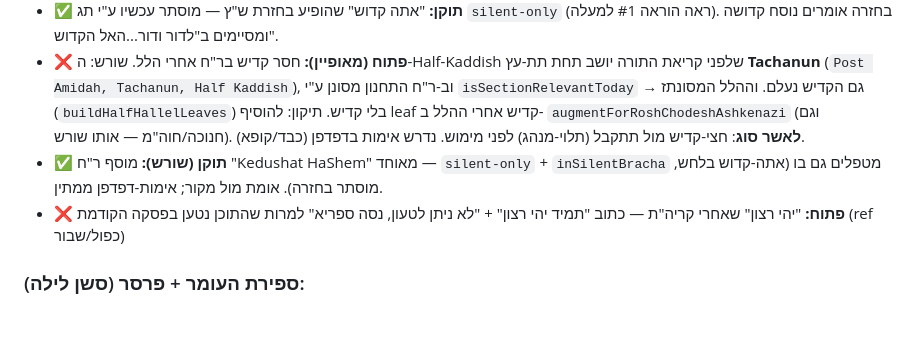
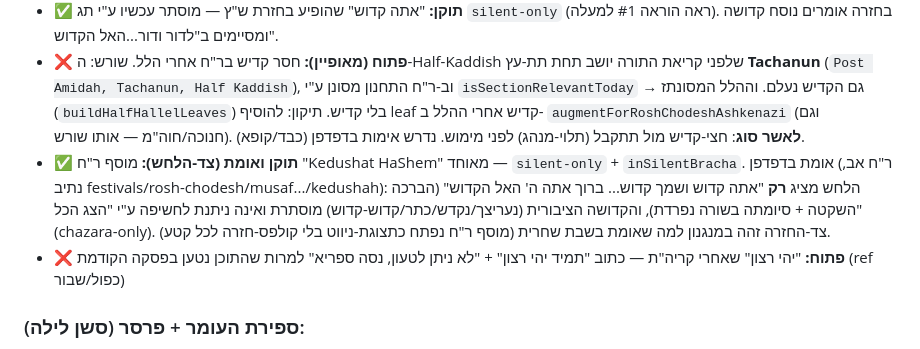
Before and after one commit to ITSHAKDVIR/chavruta, a Markdown page: SIDDUR_HANDOFF.md, the part around the change. GitHub-like rendering; blank space fills up the shorter version.

Commit message:
Handoff: RC Musaf silent-only verified in browser (silent side)
Verified ashkenazi RC Musaf Kedushat HaShem (RC Av): silent shows only the quiet
3rd bracha + its separate closing line; the public Kedushah stays hidden and is
not revealable by 'show all' (chazara-only). Confirms the bundled detection,
chazara-only tagging, silent-only and inSilentBracha all fire for RC Musaf too.

Co-Authored-By: Claude Opus 4.8 (1M context) <noreply@anthropic.com>

```diff
--- a/SIDDUR_HANDOFF.md
+++ b/SIDDUR_HANDOFF.md
@@ -207,8 +207,12 @@
   (`buildHalfHallelLeaves`) בלי קדיש. תיקון: להוסיף leaf קדיש אחרי ההלל ב-
   `augmentForRoshChodeshAshkenazi` (וגם חנוכה/חוה"מ — אותו שורש). **לאשר סוג**:
   חצי-קדיש מול תתקבל (תלוי-מנהג) לפני מימוש. נדרש אימות בדפדפן (כבד/קופא).
-- ✅ **תוקן (שורש):** מוסף ר"ח "Kedushat HaShem" מאוחד — `silent-only` + `inSilentBracha`
-  מטפלים גם בו (אתה-קדוש בלחש, מוסתר בחזרה). אומת מול מקור; אימות-דפדפן ממתין.
+- ✅ **תוקן ואומת (צד-הלחש):** מוסף ר"ח "Kedushat HaShem" מאוחד — `silent-only` +
+  `inSilentBracha`. אומת בדפדפן (ר"ח אב, נתיב festivals/rosh-chodesh/musaf.../kedushah):
+  הלחש מציג **רק** "אתה קדוש ושמך קדוש... ברוך אתה ה' האל הקדוש" (הברכה השקטה +
+  סיומתה בשורה נפרדת), והקדושה הציבורית (נעריצך/נקדש/כתר/קדוש-קדוש) מוסתרת ואינה ניתנת
+  לחשיפה ע"י "הצג הכל" (chazara-only). צד-החזרה זהה במנגנון למה שאומת בשבת שחרית
+  (מוסף ר"ח נפתח כתצוגת-ניווט בלי קולפס-חזרה לכל קטע).
 - ❌ **פתוח:** "יהי רצון" שאחרי קריה"ת — כתוב "תמיד יהי רצון" + "לא ניתן לטעון, נסה
   ספריא" למרות שהתוכן נטען בפסקה הקודמת (ref כפול/שבור)
 
```
